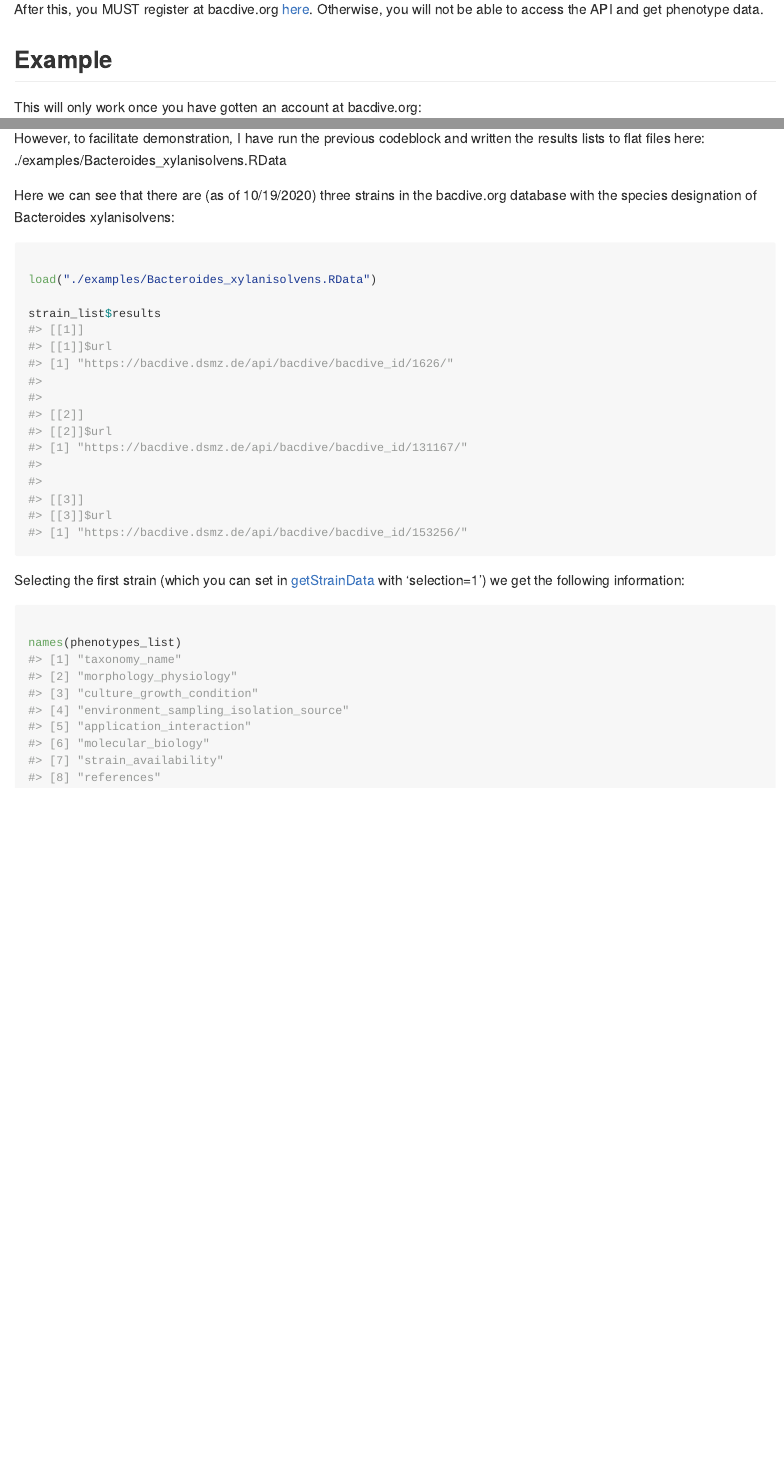
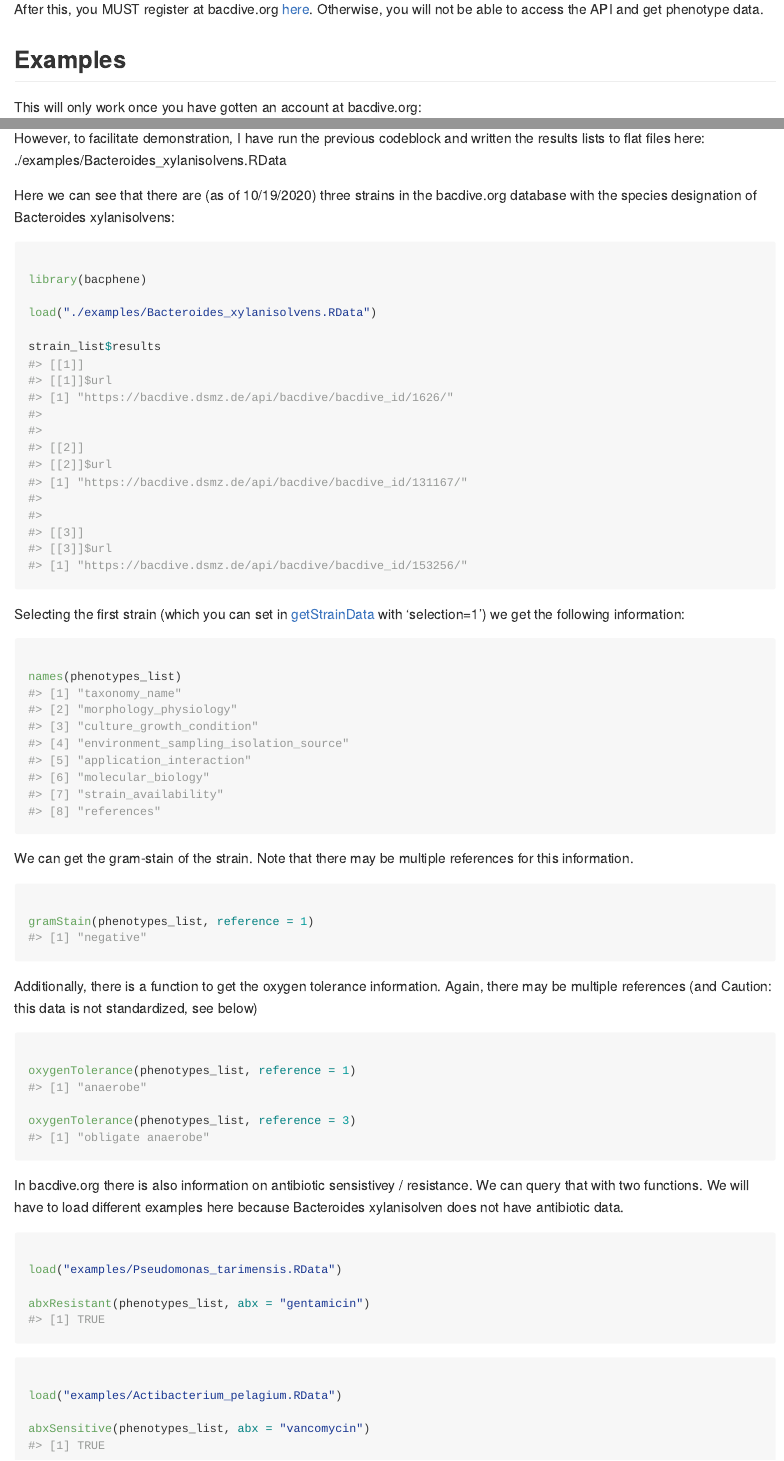
Before and after one commit to scottdaniel/bacphene, an R Markdown document (README.Rmd): the page in a window 1100 px wide, from 350 px down, and a second part further down, joined at a grey line. Rendered offline with R 4.5, knitr and Pandoc, with nearby package versions.

Commit message:
more examples for readme

````diff
--- a/README.Rmd
+++ b/README.Rmd
@@ -31,7 +31,7 @@ install_github(repo = "scottdaniel/bacphene")
 
 After this, you MUST register at bacdive.org [here](https://bacdive.dsmz.de/api/bacdive/registration/register/). Otherwise, you will not be able to access the API and get phenotype data.
 
-## Example
+## Examples
 
 This will only work once you have gotten an account at bacdive.org:
 
@@ -61,6 +61,8 @@ Here we can see that there are (as of 10/19/2020) three strains in the bacdive.o
 
 ```{r}
 
+library(bacphene)
+
 load("./examples/Bacteroides_xylanisolvens.RData")
 
 strain_list$results
@@ -74,3 +76,39 @@ Selecting the first strain (which you can set in [getStrainData](https://github.
 names(phenotypes_list)
 
 ```
+
+We can get the gram-stain of the strain. Note that there may be multiple references for this information.
+
+```{r}
+
+gramStain(phenotypes_list, reference = 1)
+
+```
+
+Additionally, there is a function to get the oxygen tolerance information. Again, there may be multiple references (and Caution: this data is not standardized, see below)
+
+```{r}
+
+oxygenTolerance(phenotypes_list, reference = 1)
+
+oxygenTolerance(phenotypes_list, reference = 3)
+
+```
+
+In bacdive.org there is also information on antibiotic sensistivey / resistance. We can query that with two functions. We will have to load different examples here because Bacteroides xylanisolven does not have antibiotic data.
+
+```{r}
+
+load("examples/Pseudomonas_tarimensis.RData")
+
+abxResistant(phenotypes_list, abx = "gentamicin")
+
+```
+
+```{r}
+
+load("examples/Actibacterium_pelagium.RData")
+
+abxSensitive(phenotypes_list, abx = "vancomycin")
+
+```
````
Also changed, not shown: README.md, examples/Actibacterium_pelagium.RData (added), examples/Pseudomonas_tarimensis.RData (added), README.Rmd (4 more changed lines).
